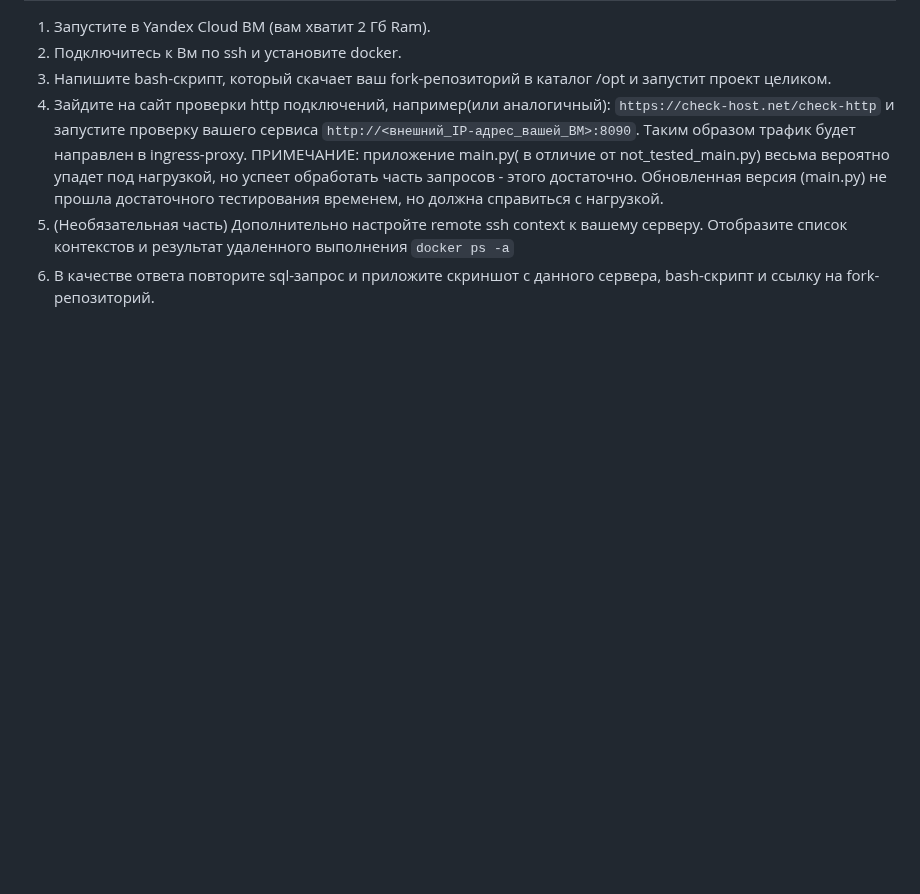
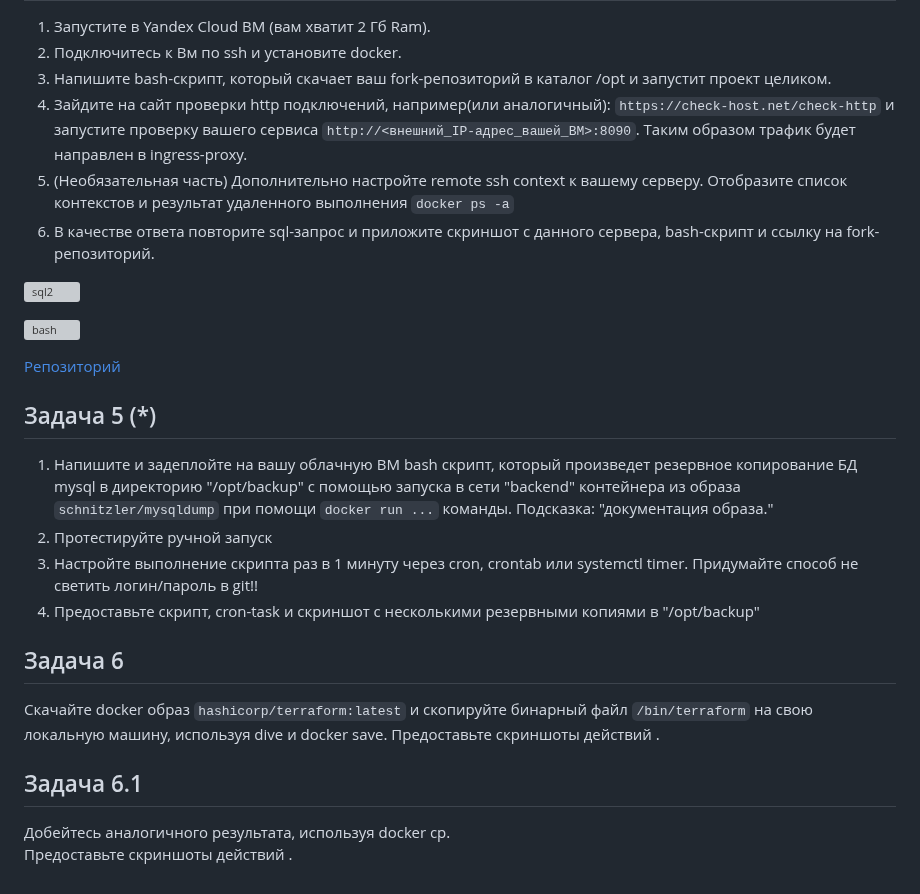
Before and after one commit to Daimero88/netology, a Markdown page: readme.md, the part around the change. GitHub-like rendering; blank space fills up the shorter version; grey boxes are pictures that could not be loaded.

````diff
--- a/readme.md
+++ b/readme.md
@@ -50,6 +50,26 @@
 1. Запустите в Yandex Cloud ВМ (вам хватит 2 Гб Ram).
 2. Подключитесь к Вм по ssh и установите docker.
 3. Напишите bash-скрипт, который скачает ваш fork-репозиторий в каталог /opt и запустит проект целиком.
-4. Зайдите на сайт проверки http подключений, например(или аналогичный): ```https://check-host.net/check-http``` и запустите проверку вашего сервиса ```http://<внешний_IP-адрес_вашей_ВМ>:8090```. Таким образом трафик будет направлен в ingress-proxy. ПРИМЕЧАНИЕ:  приложение main.py( в отличие от not_tested_main.py) весьма вероятно упадет под нагрузкой, но успеет обработать часть запросов - этого достаточно. Обновленная версия (main.py) не прошла достаточного тестирования временем, но должна справиться с нагрузкой.
+4. Зайдите на сайт проверки http подключений, например(или аналогичный): ```https://check-host.net/check-http``` и запустите проверку вашего сервиса ```http://<внешний_IP-адрес_вашей_ВМ>:8090```. Таким образом трафик будет направлен в ingress-proxy.
 5. (Необязательная часть) Дополнительно настройте remote ssh context к вашему серверу. Отобразите список контекстов и результат удаленного выполнения ```docker ps -a```
-6. В качестве ответа повторите  sql-запрос и приложите скриншот с данного сервера, bash-скрипт и ссылку на fork-репозиторий.
+6. В качестве ответа повторите sql-запрос и приложите скриншот с данного сервера, bash-скрипт и ссылку на fork-репозиторий.
+
+![sql2](https://github.com/user-attachments/assets/61b41a46-1c1f-45b5-82d9-a31bac8e8f3d)
+
+![bash](https://github.com/user-attachments/assets/991cb031-ed37-4958-89e1-9a92a77120cd)
+
+[Репозиторий](https://github.com/Daimero88/shvirtd-example-python)
+
+## Задача 5 (*)
+1. Напишите и задеплойте на вашу облачную ВМ bash скрипт, который произведет резервное копирование БД mysql в директорию "/opt/backup" с помощью запуска в сети "backend" контейнера из образа ```schnitzler/mysqldump``` при помощи ```docker run ...``` команды. Подсказка: "документация образа."
+2. Протестируйте ручной запуск
+3. Настройте выполнение скрипта раз в 1 минуту через cron, crontab или systemctl timer. Придумайте способ не светить логин/пароль в git!!
+4. Предоставьте скрипт, cron-task и скриншот с несколькими резервными копиями в "/opt/backup"
+
+## Задача 6
+Скачайте docker образ ```hashicorp/terraform:latest``` и скопируйте бинарный файл ```/bin/terraform``` на свою локальную машину, используя dive и docker save.
+Предоставьте скриншоты  действий .
+
+## Задача 6.1
+Добейтесь аналогичного результата, используя docker cp.
+Предоставьте скриншоты  действий .
````
